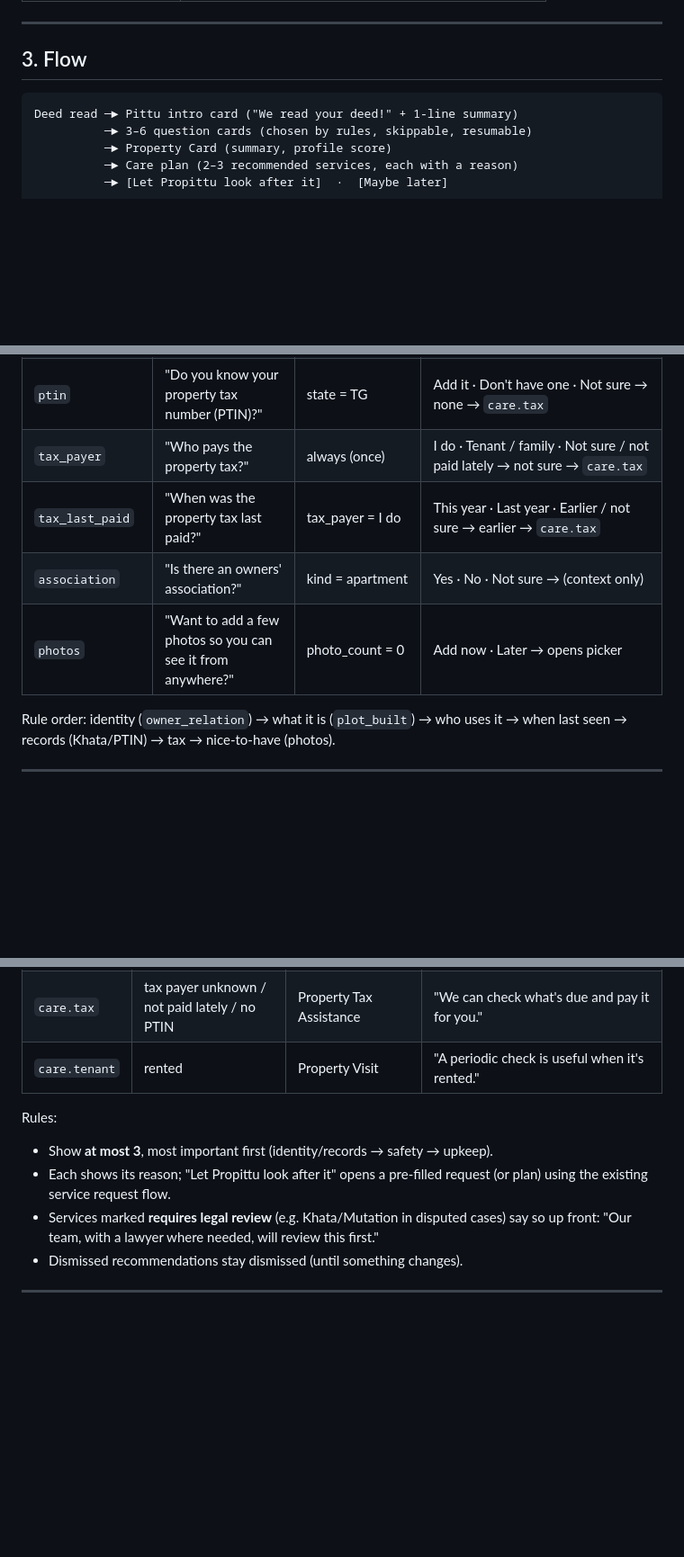
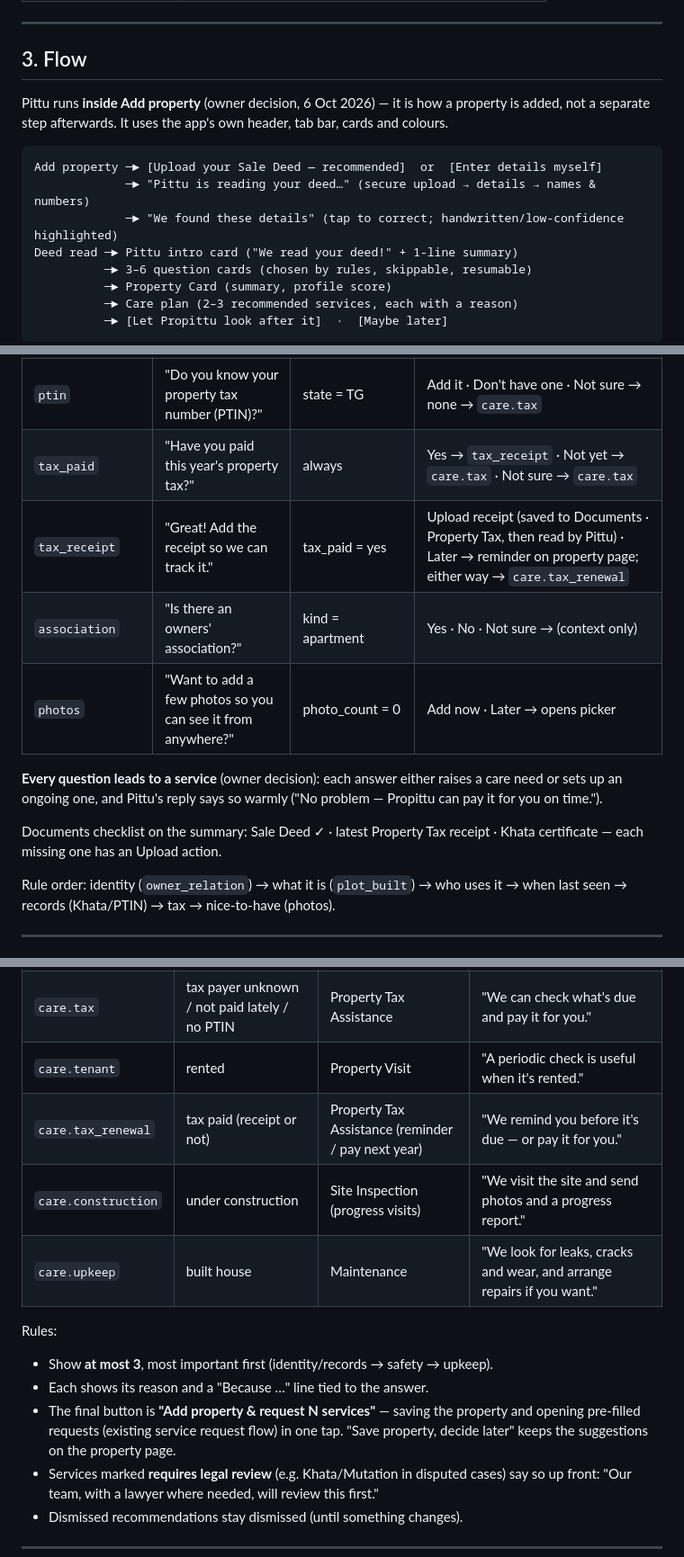
Before and after one commit to AsettuRaghu/propittu, a Markdown page: docs/PITTU_PROPERTY_SETUP.md, 3 parts joined by grey strips. Shown at 90% size. Drawn GitHub-style; blank space fills up the shorter version.

Commit message:
docs: Pittu inside Add property; tax paid + receipt upload; every answer leads to a service
Co-Authored-By: Claude Opus 5.5 <noreply@anthropic.com>

````diff
--- a/docs/PITTU_PROPERTY_SETUP.md
+++ b/docs/PITTU_PROPERTY_SETUP.md
@@ -40,7 +40,14 @@ Examples:
 
 ## 3. Flow
 
+Pittu runs **inside Add property** (owner decision, 6 Oct 2026) — it is how a
+property is added, not a separate step afterwards. It uses the app's own
+header, tab bar, cards and colours.
+
 ```
+Add property ─► [Upload your Sale Deed — recommended]  or  [Enter details myself]
+             ─► "Pittu is reading your deed…" (secure upload → details → names & numbers)
+             ─► "We found these details" (tap to correct; handwritten/low-confidence highlighted)
 Deed read ─► Pittu intro card ("We read your deed!" + 1-line summary)
           ─► 3–6 question cards (chosen by rules, skippable, resumable)
           ─► Property Card (summary, profile score)
@@ -70,10 +77,17 @@ and which care need it may raise.
 | `khata_name` | "Is the Khata in your name yet?" | state = KA | Yes · Not yet · Not sure → not yet/not sure → `care.khata` |
 | `khata_number` | "Do you have your flat's own Khata number?" | state = KA, kind = apartment, no flat Khata | Add it · Don't have one · Not sure → none → `care.khata` |
 | `ptin` | "Do you know your property tax number (PTIN)?" | state = TG | Add it · Don't have one · Not sure → none → `care.tax` |
-| `tax_payer` | "Who pays the property tax?" | always (once) | I do · Tenant / family · Not sure / not paid lately → not sure → `care.tax` |
-| `tax_last_paid` | "When was the property tax last paid?" | tax_payer = I do | This year · Last year · Earlier / not sure → earlier → `care.tax` |
+| `tax_paid` | "Have you paid this year's property tax?" | always | Yes → `tax_receipt` · Not yet → `care.tax` · Not sure → `care.tax` |
+| `tax_receipt` | "Great! Add the receipt so we can track it." | tax_paid = yes | Upload receipt (saved to Documents · Property Tax, then read by Pittu) · Later → reminder on property page; either way → `care.tax_renewal` |
 | `association` | "Is there an owners' association?" | kind = apartment | Yes · No · Not sure → (context only) |
 | `photos` | "Want to add a few photos so you can see it from anywhere?" | photo_count = 0 | Add now · Later → opens picker |
+
+**Every question leads to a service** (owner decision): each answer either
+raises a care need or sets up an ongoing one, and Pittu's reply says so
+warmly ("No problem — Propittu can pay it for you on time.").
+
+Documents checklist on the summary: Sale Deed ✓ · latest Property Tax receipt ·
+Khata certificate — each missing one has an Upload action.
 
 Rule order: identity (`owner_relation`) → what it is (`plot_built`) → who uses
 it → when last seen → records (Khata/PTIN) → tax → nice-to-have (photos).
@@ -138,11 +152,16 @@ Care needs raised by answers (and deed facts) map to services:
 | `care.khata` | Khata not in name / no flat Khata | Khata / Mutation Assistance | "A Khata in your name makes tax, loans and selling easier. We can help." |
 | `care.tax` | tax payer unknown / not paid lately / no PTIN | Property Tax Assistance | "We can check what's due and pay it for you." |
 | `care.tenant` | rented | Property Visit | "A periodic check is useful when it's rented." |
+| `care.tax_renewal` | tax paid (receipt or not) | Property Tax Assistance (reminder / pay next year) | "We remind you before it's due — or pay it for you." |
+| `care.construction` | under construction | Site Inspection (progress visits) | "We visit the site and send photos and a progress report." |
+| `care.upkeep` | built house | Maintenance | "We look for leaks, cracks and wear, and arrange repairs if you want." |
 
 Rules:
 - Show **at most 3**, most important first (identity/records → safety → upkeep).
-- Each shows its reason; "Let Propittu look after it" opens a pre-filled
-  request (or plan) using the existing service request flow.
+- Each shows its reason and a "Because …" line tied to the answer.
+- The final button is **"Add property & request N services"** — saving the
+  property and opening pre-filled requests (existing service request flow) in
+  one tap. "Save property, decide later" keeps the suggestions on the property page.
 - Services marked **requires legal review** (e.g. Khata/Mutation in disputed
   cases) say so up front: "Our team, with a lawyer where needed, will review this first."
 - Dismissed recommendations stay dismissed (until something changes).
````
